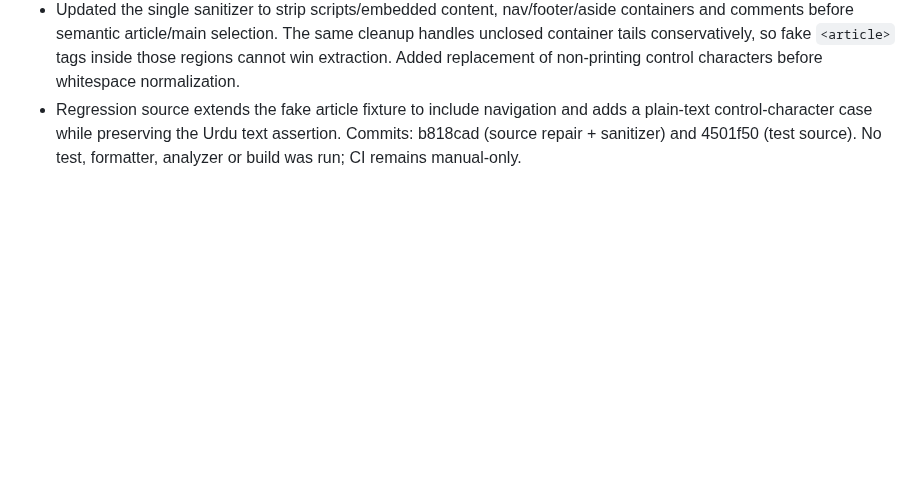
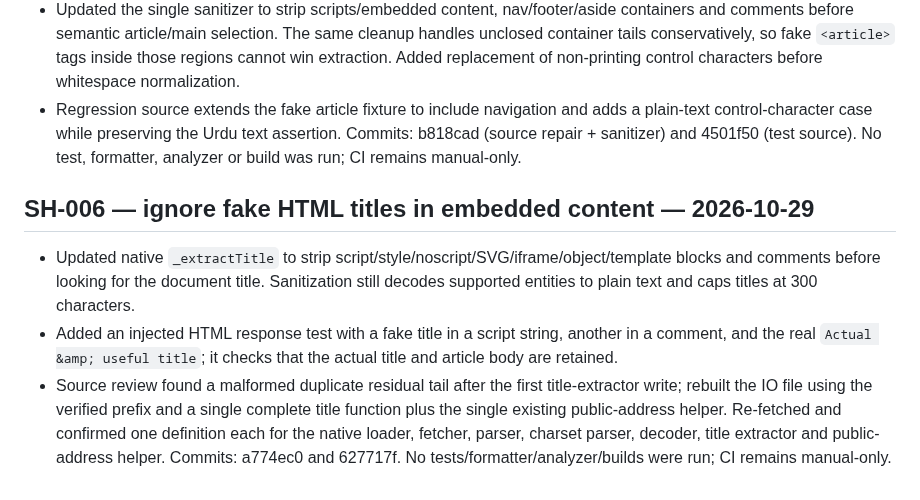
Before and after one commit to senorita-ai0/StashHive, a Markdown page: docs/implementation-progress.md, the part around the change. Drawn GitHub-style; blank space fills up the shorter version.

Commit message:
docs: record reader document-title safety

```diff
--- a/docs/implementation-progress.md
+++ b/docs/implementation-progress.md
@@ -1240,3 +1240,10 @@ Added a regression case for charset=cp1252 and a paired Latin-1 assertion so bot
 - Source review uncovered duplicate copies of the reader sanitizer/URL-loader tail plus a malformed residual fragment in `lib/services/article_reader.dart`. Removed the entire stale suffix, keeping the first complete service definitions, then fetched the committed file and verified the validator, private-address helper, sanitizer and loader each appear once and the malformed fragment is absent.
 - Updated the single sanitizer to strip scripts/embedded content, nav/footer/aside containers and comments before semantic article/main selection. The same cleanup handles unclosed container tails conservatively, so fake `<article>` tags inside those regions cannot win extraction. Added replacement of non-printing control characters before whitespace normalization.
 - Regression source extends the fake article fixture to include navigation and adds a plain-text control-character case while preserving the Urdu text assertion. Commits: b818cad (source repair + sanitizer) and 4501f50 (test source). No test, formatter, analyzer or build was run; CI remains manual-only.
+
+
+## SH-006 — ignore fake HTML titles in embedded content — 2026-10-29
+
+- Updated native `_extractTitle` to strip script/style/noscript/SVG/iframe/object/template blocks and comments before looking for the document title. Sanitization still decodes supported entities to plain text and caps titles at 300 characters.
+- Added an injected HTML response test with a fake title in a script string, another in a comment, and the real `Actual &amp; useful title`; it checks that the actual title and article body are retained.
+- Source review found a malformed duplicate residual tail after the first title-extractor write; rebuilt the IO file using the verified prefix and a single complete title function plus the single existing public-address helper. Re-fetched and confirmed one definition each for the native loader, fetcher, parser, charset parser, decoder, title extractor and public-address helper. Commits: a774ec0 and 627717f. No tests/formatter/analyzer/builds were run; CI remains manual-only.
```
